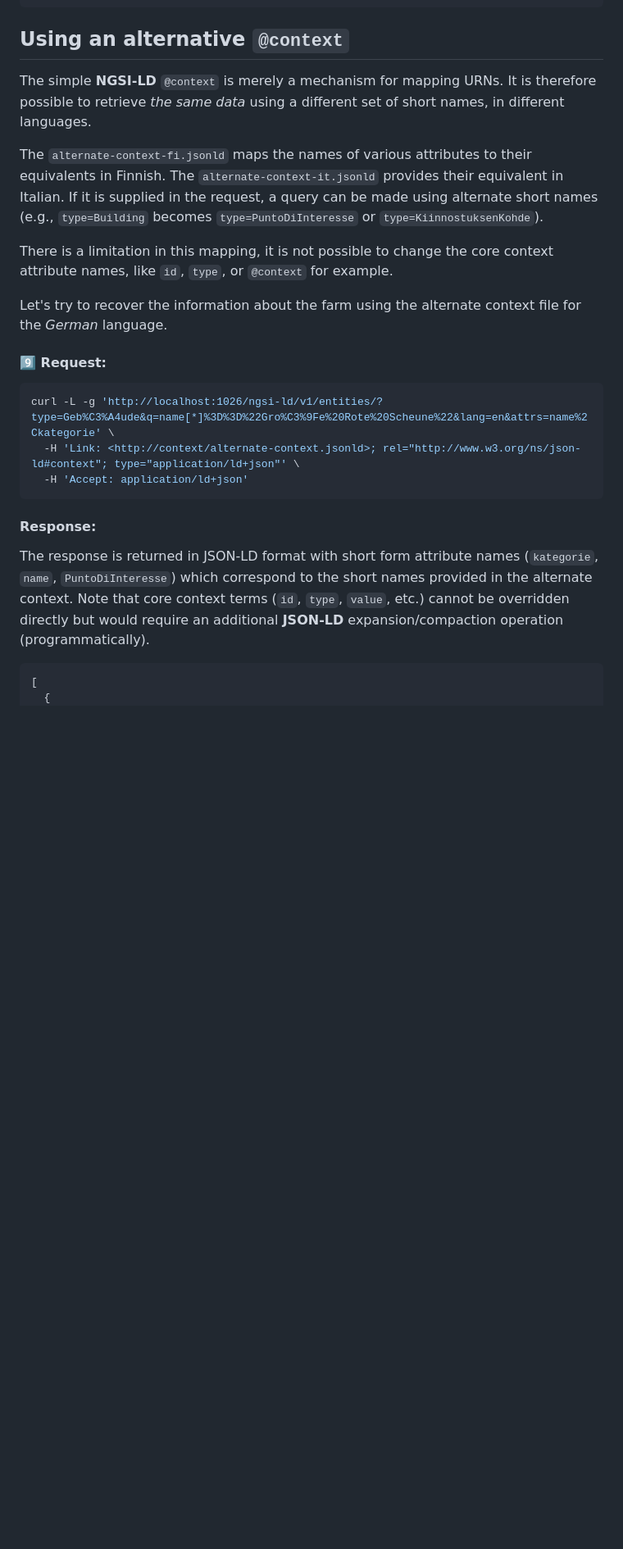
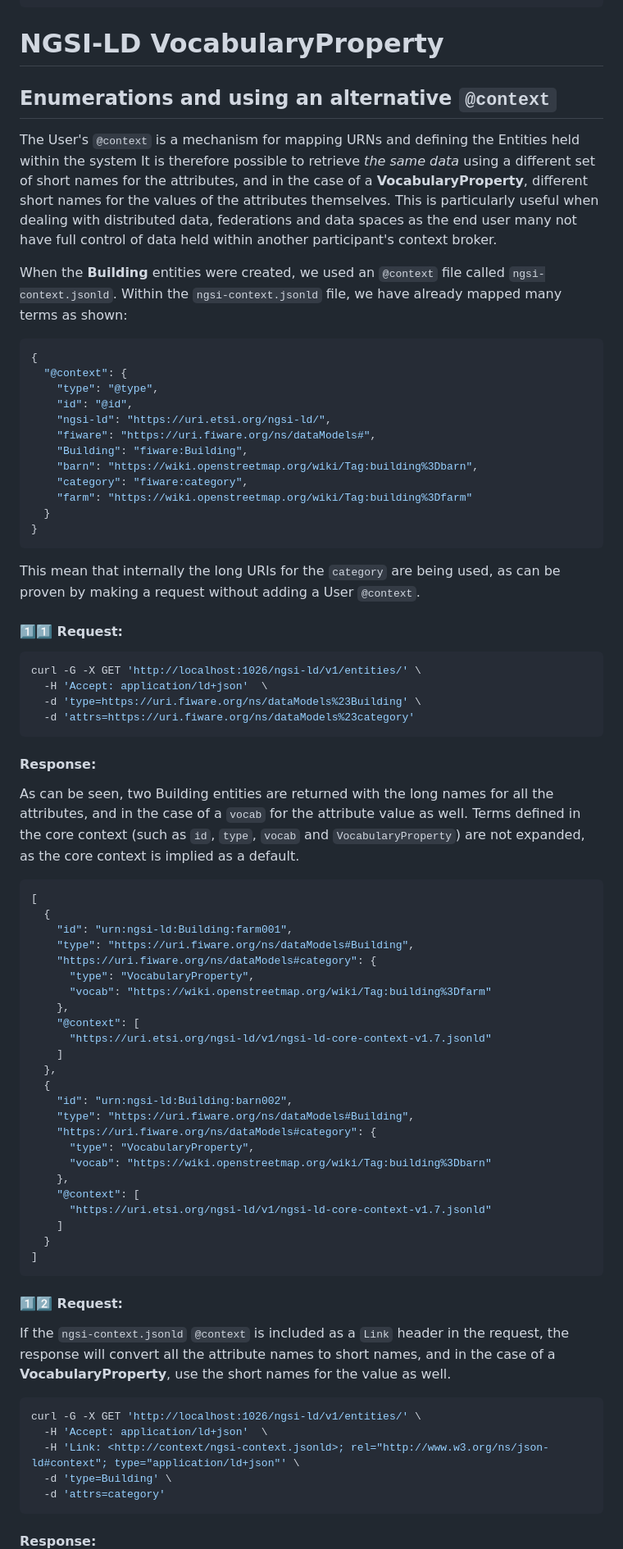
Before and after one commit to FIWARE/tutorials.Extended-Properties, a Markdown page: README.md, the part around one of its changes. Shown at 82% size. GitHub-like rendering; blank space fills up the shorter version.

Commit message:
Add VocabProperty

````diff
--- a/README.md
+++ b/README.md
@@ -690,37 +695,87 @@ curl -G -X GET 'http://localhost:1026/ngsi-ld/v1/entities/' \
 ]
 ```
 
-## Using an alternative `@context`
+# NGSI-LD VocabularyProperty
 
-The simple **NGSI-LD** `@context` is merely a mechanism for mapping URNs. It is therefore possible to retrieve _the same
-data_ using a different set of short names, in different languages.
+## Enumerations and using an alternative `@context`
 
-The `alternate-context-fi.jsonld` maps the names of various attributes to their equivalents in Finnish. The
-`alternate-context-it.jsonld` provides their equivalent in Italian. If it is supplied in the request, a query can be
-made using alternate short names (e.g., `type=Building` becomes `type=PuntoDiInteresse` or
-`type=KiinnostuksenKohde`).
+The User's `@context` is a mechanism for mapping URNs and defining the Entities held within
+the system It is therefore possible to retrieve _the same
+data_ using a different set of short names for the attributes, and in the case of a **VocabularyProperty**, different short names for the values of the attributes themselves. This is particularly useful when dealing with distributed data, federations and data spaces as the end user many not have full control of data held within another participant's context broker.
 
-There is a limitation in this mapping, it is not possible to change the core context attribute names, like `id`, `type`,
-or `@context` for example.
+When the **Building** entities were created, we used an `@context` file called `ngsi-context.jsonld`.
+Within the `ngsi-context.jsonld` file, we have already mapped many terms as shown:
 
-Let's try to recover the information about the farm using the alternate context file for the _German_
-language.
+```json
+{
+  "@context": {
+    "type": "@type",
+    "id": "@id",
+    "ngsi-ld": "https://uri.etsi.org/ngsi-ld/",
+    "fiware": "https://uri.fiware.org/ns/dataModels#",
+    "Building": "fiware:Building",
+    "barn": "https://wiki.openstreetmap.org/wiki/Tag:building%3Dbarn",
+    "category": "fiware:category",
+    "farm": "https://wiki.openstreetmap.org/wiki/Tag:building%3Dfarm"
+  }
+}
+```
 
-#### :nine: Request:
+This mean that internally the long URIs for the `category` are being used, as can be proven by making a request without adding a User `@context`.
+
+#### 1️⃣1️⃣ Request:
 
 ```console
-curl -L -g 'http://localhost:1026/ngsi-ld/v1/entities/?type=Geb%C3%A4ude&q=name[*]%3D%3D%22Gro%C3%9Fe%20Rote%20Scheune%22&lang=en&attrs=name%2Ckategorie' \
-  -H 'Link: <http://context/alternate-context.jsonld>; rel="http://www.w3.org/ns/json-ld#context"; type="application/ld+json"' \
-  -H 'Accept: application/ld+json'
+curl -G -X GET 'http://localhost:1026/ngsi-ld/v1/entities/' \
+  -H 'Accept: application/ld+json'  \
+  -d 'type=https://uri.fiware.org/ns/dataModels%23Building' \
+  -d 'attrs=https://uri.fiware.org/ns/dataModels%23category'
 ```
 
 #### Response:
 
-The response is returned in JSON-LD format with short form attribute names (`kategorie`, `name`, `PuntoDiInteresse`)
-which correspond to the short names provided in the alternate context. Note that core context terms (`id`, `type`,
-`value`, etc.) cannot be overridden directly but would require an additional **JSON-LD** expansion/compaction operation
-(programmatically).
+As can be seen, two Building entities are returned with the long names for all the attributes, and in the case of a `vocab` for the attribute value as well.
+Terms defined in the core context (such as `id`, `type`, `vocab` and `VocabularyProperty`) are not
+expanded, as the core context is implied as a default.
 
 ```json
 [
   {
+    "id": "urn:ngsi-ld:Building:farm001",
+    "type": "https://uri.fiware.org/ns/dataModels#Building",
+    "https://uri.fiware.org/ns/dataModels#category": {
+      "type": "VocabularyProperty",
+      "vocab": "https://wiki.openstreetmap.org/wiki/Tag:building%3Dfarm"
+    },
+    "@context": [
+      "https://uri.etsi.org/ngsi-ld/v1/ngsi-ld-core-context-v1.7.jsonld"
+    ]
+  },
+  {
+    "id": "urn:ngsi-ld:Building:barn002",
+    "type": "https://uri.fiware.org/ns/dataModels#Building",
+    "https://uri.fiware.org/ns/dataModels#category": {
+      "type": "VocabularyProperty",
+      "vocab": "https://wiki.openstreetmap.org/wiki/Tag:building%3Dbarn"
+    },
+    "@context": [
+      "https://uri.etsi.org/ngsi-ld/v1/ngsi-ld-core-context-v1.7.jsonld"
+    ]
+  }
+]
+```
+
+#### 1️⃣2️⃣ Request:
+
+If the `ngsi-context.jsonld` `@context` is included as a `Link` header in the request, the response will convert all the attribute names to short names, and in the case of a **VocabularyProperty**, use the short names for the value as well.
+
+```console
+curl -G -X GET 'http://localhost:1026/ngsi-ld/v1/entities/' \
+  -H 'Accept: application/ld+json'  \
+  -H 'Link: <http://context/ngsi-context.jsonld>; rel="http://www.w3.org/ns/json-ld#context"; type="application/ld+json"' \
+  -d 'type=Building' \
+  -d 'attrs=category'
+```
+
+#### Response:
+
````
Also changed, not shown: other parts of README.md (+149 -41 lines).
